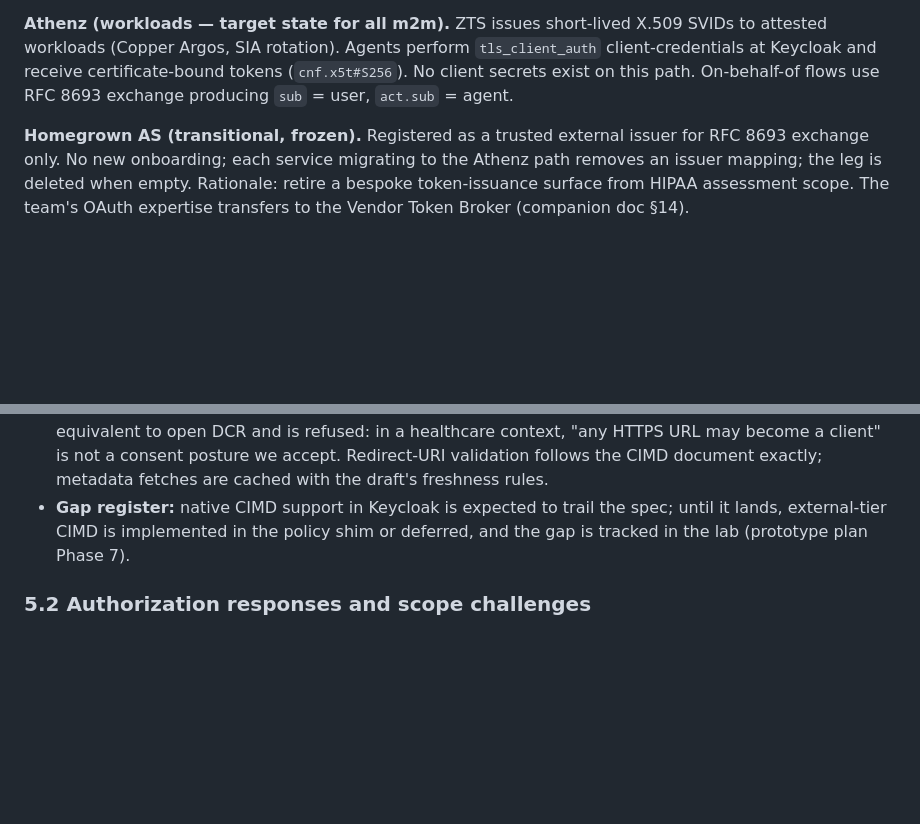
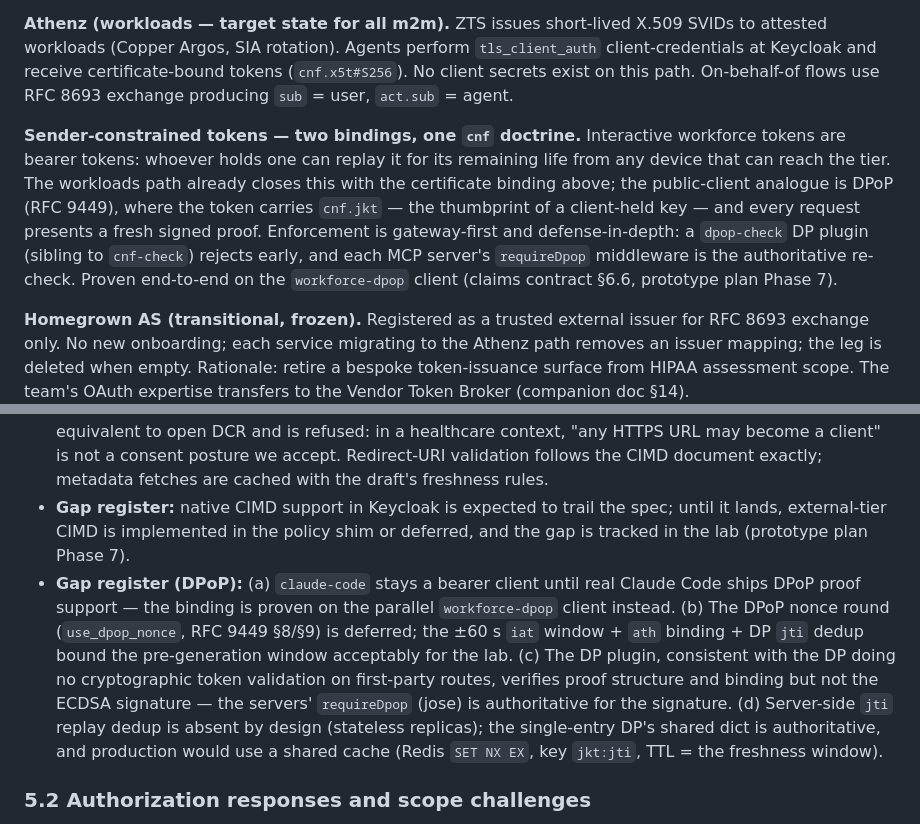
Before and after one commit to chief-builder/mcp-healthcare-reference, a Markdown page: docs/mcp-e2e-reference-architecture.md, 2 parts joined by grey strips. Drawn GitHub-style; blank space fills up the shorter version.

```diff
--- a/docs/mcp-e2e-reference-architecture.md
+++ b/docs/mcp-e2e-reference-architecture.md
@@ -43,6 +43,8 @@ Four authoritative identity systems converge on Keycloak (realm `mcp-plane`), wh
 **PingID (workforce).** Brokered into Keycloak via OIDC. Interactive clients (Claude Code, Codex CLI, VS Code) perform authorization code + PKCE through the brokered login. Claude-family clients are EMA-capable; the day PingID ships ID-JAG issuance the front leg upgrades to the EMA flow — the MCP Client exchanges its PingID identity assertion for an ID-JAG (RFC 8693 token exchange at the IdP, EMA §4) and presents it at Keycloak's token endpoint as a JWT authorization grant (RFC 7523, EMA §5), with zero downstream change. In EMA role terms PingID is the IdP Authorization Server and Keycloak stays the Resource Authorization Server. This is a deferred upgrade, not a blocker.
 
 **Athenz (workloads — target state for all m2m).** ZTS issues short-lived X.509 SVIDs to attested workloads (Copper Argos, SIA rotation). Agents perform `tls_client_auth` client-credentials at Keycloak and receive certificate-bound tokens (`cnf.x5t#S256`). No client secrets exist on this path. On-behalf-of flows use RFC 8693 exchange producing `sub` = user, `act.sub` = agent.
+
+**Sender-constrained tokens — two bindings, one `cnf` doctrine.** Interactive workforce tokens are bearer tokens: whoever holds one can replay it for its remaining life from any device that can reach the tier. The workloads path already closes this with the certificate binding above; the public-client analogue is DPoP (RFC 9449), where the token carries `cnf.jkt` — the thumbprint of a client-held key — and every request presents a fresh signed proof. Enforcement is gateway-first and defense-in-depth: a `dpop-check` DP plugin (sibling to `cnf-check`) rejects early, and each MCP server's `requireDpop` middleware is the authoritative re-check. Proven end-to-end on the `workforce-dpop` client (claims contract §6.6, prototype plan Phase 7).
 
 **Homegrown AS (transitional, frozen).** Registered as a trusted external issuer for RFC 8693 exchange only. No new onboarding; each service migrating to the Athenz path removes an issuer mapping; the leg is deleted when empty. Rationale: retire a bespoke token-issuance surface from HIPAA assessment scope. The team's OAuth expertise transfers to the Vendor Token Broker (companion doc §14).
 
@@ -160,6 +162,7 @@ The draft spec reorders registration mechanisms: Client ID Metadata Documents (C
 - **Internal tier:** pre-registered clients only. CIMD adds nothing where we control both sides.
 - **External tier:** pre-registration remains the baseline; CIMD is supported behind an **origin allowlist** — Keycloak (or a policy shim in front of it) accepts URL-form `client_id` values only from vetted metadata origins (e.g., the published metadata URLs of Claude, VS Code, ChatGPT). Open CIMD acceptance is equivalent to open DCR and is refused: in a healthcare context, "any HTTPS URL may become a client" is not a consent posture we accept. Redirect-URI validation follows the CIMD document exactly; metadata fetches are cached with the draft's freshness rules.
 - **Gap register:** native CIMD support in Keycloak is expected to trail the spec; until it lands, external-tier CIMD is implemented in the policy shim or deferred, and the gap is tracked in the lab (prototype plan Phase 7).
+- **Gap register (DPoP):** (a) `claude-code` stays a bearer client until real Claude Code ships DPoP proof support — the binding is proven on the parallel `workforce-dpop` client instead. (b) The DPoP nonce round (`use_dpop_nonce`, RFC 9449 §8/§9) is deferred; the ±60 s `iat` window + `ath` binding + DP `jti` dedup bound the pre-generation window acceptably for the lab. (c) The DP plugin, consistent with the DP doing no cryptographic token validation on first-party routes, verifies proof structure and binding but not the ECDSA signature — the servers' `requireDpop` (jose) is authoritative for the signature. (d) Server-side `jti` replay dedup is absent by design (stateless replicas); the single-entry DP's shared dict is authoritative, and production would use a shared cache (Redis `SET NX EX`, key `jkt:jti`, TTL = the freshness window).
 
 ### 5.2 Authorization responses and scope challenges
 
```
Also changed, not shown: CLAUDE.md (+16 -2 lines), docs/mcp-token-claims-contract.md (+15 -1 lines).
